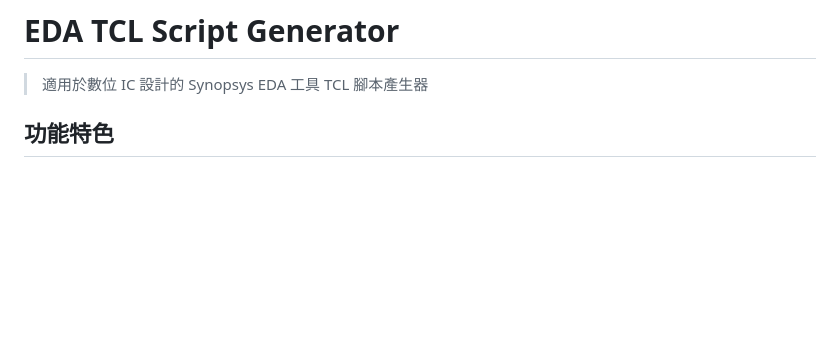
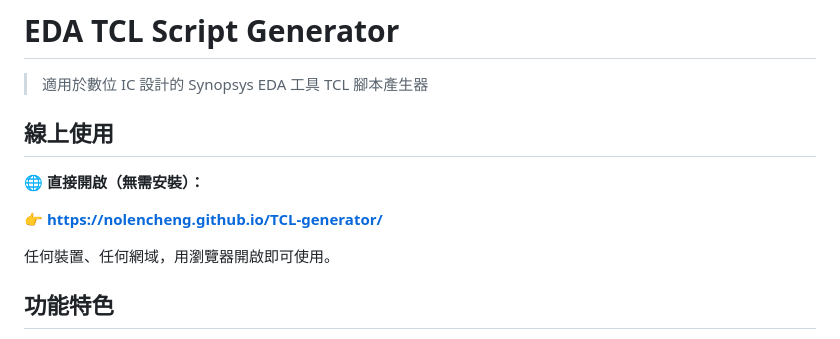
Before and after one commit to nolencheng/TCL-generator, a Markdown page: README.md, the part around the change. GitHub-like rendering; blank space fills up the shorter version.

Commit message:
Add GitHub Pages URL to README
Co-Authored-By: Claude Haiku 4.5 <noreply@anthropic.com>

```diff
--- a/README.md
+++ b/README.md
@@ -1,6 +1,14 @@
 # EDA TCL Script Generator
 
 > 適用於數位 IC 設計的 Synopsys EDA 工具 TCL 腳本產生器
+
+## 線上使用
+
+**🌐 直接開啟（無需安裝）：**
+
+👉 **https://nolencheng.github.io/TCL-generator/**
+
+任何裝置、任何網域，用瀏覽器開啟即可使用。
 
 ## 功能特色
 
```
